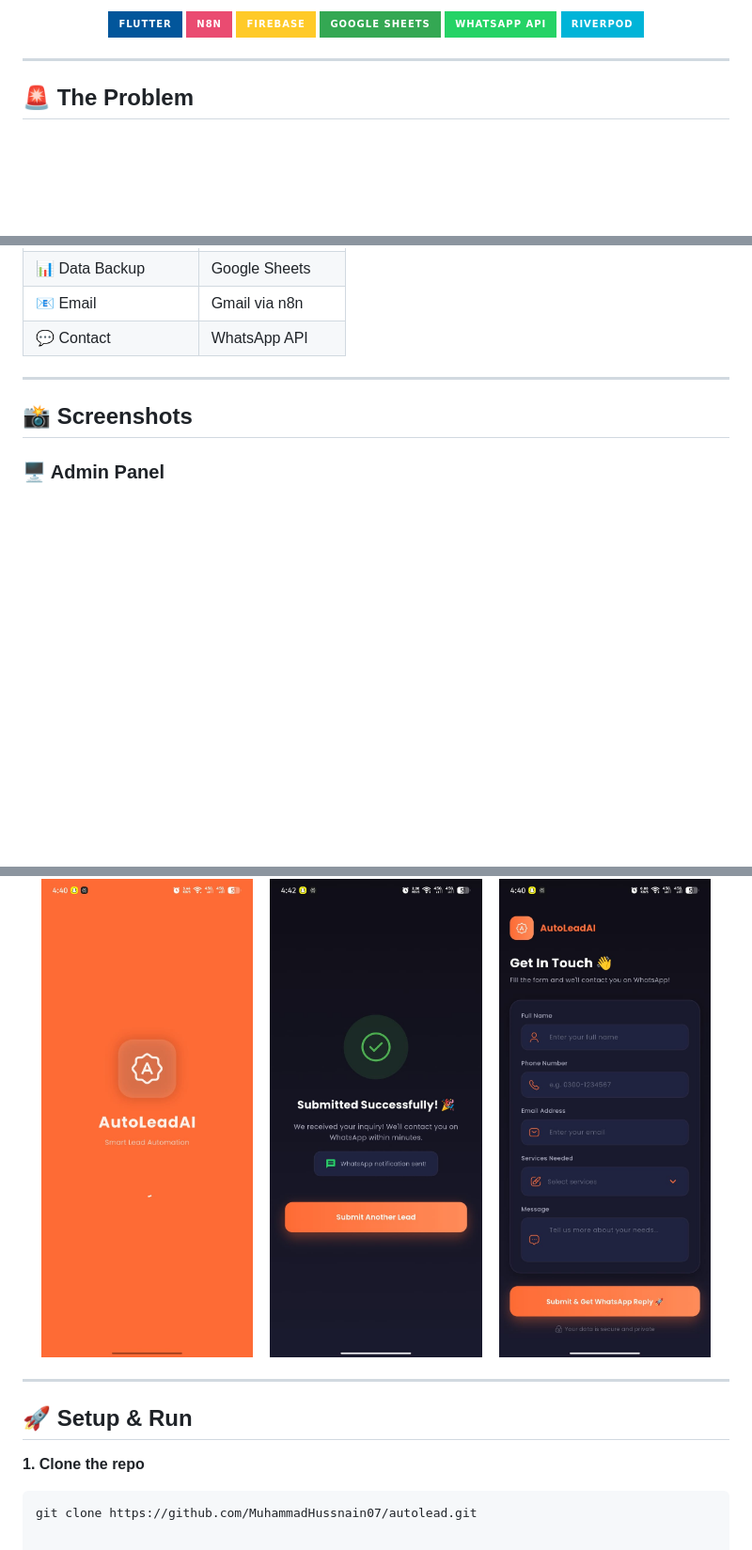
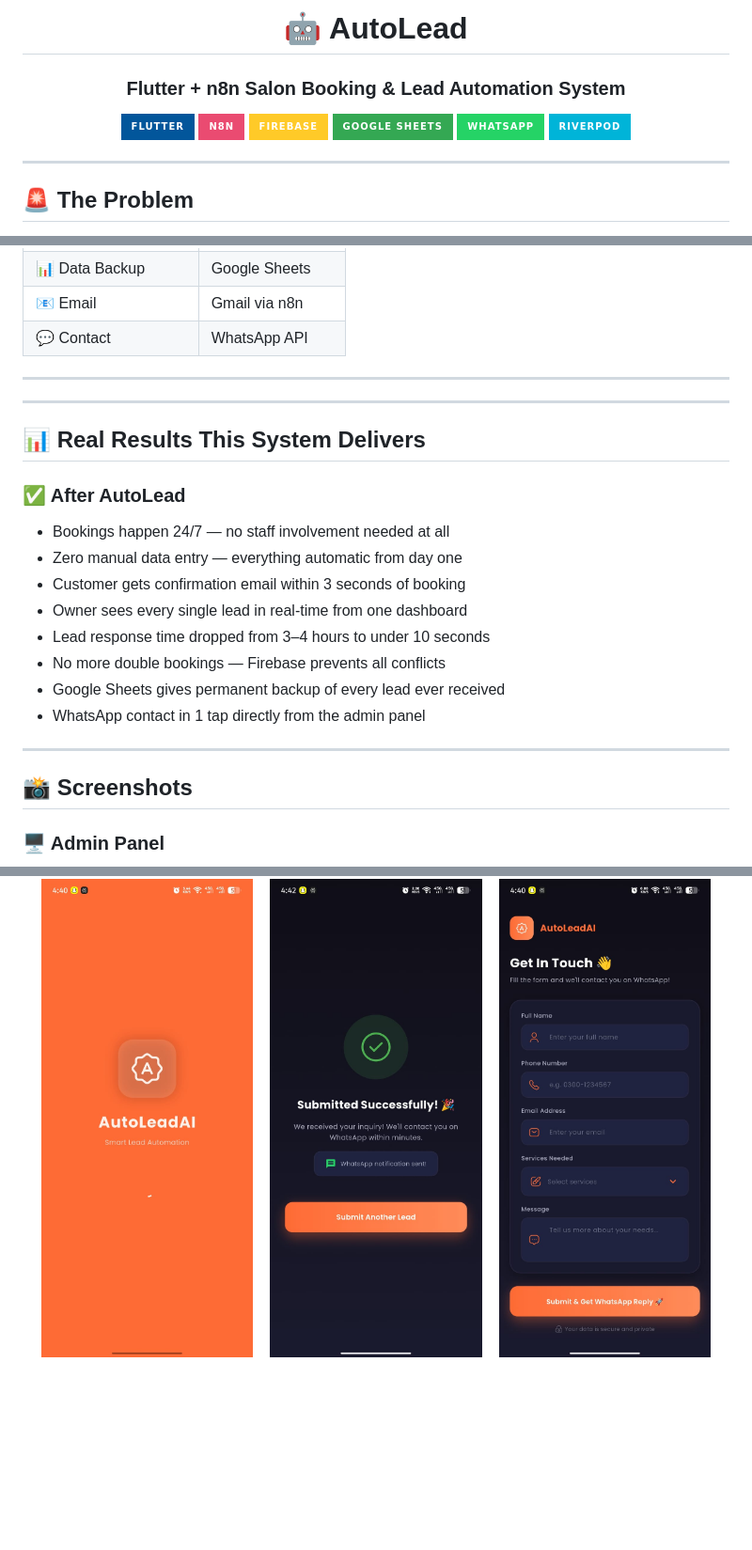
Before and after one commit to MuhammadHussnain07/autolead, a Markdown page: README.md, 3 parts joined by grey strips. Shown at 94% size. GitHub-like rendering; badges without logos; blank space fills up the shorter version.

````diff
--- a/README.md
+++ b/README.md
@@ -4,12 +2,16 @@
 
-<p align="center">
-  <img src="https://img.shields.io/badge/Flutter-02569B?style=for-the-badge&logo=flutter&logoColor=white"/>
-  <img src="https://img.shields.io/badge/n8n-EA4B71?style=for-the-badge&logo=n8n&logoColor=white"/>
-  <img src="https://img.shields.io/badge/Firebase-FFCA28?style=for-the-badge&logo=firebase&logoColor=black"/>
-  <img src="https://img.shields.io/badge/Google%20Sheets-34A853?style=for-the-badge&logo=google-sheets&logoColor=white"/>
-  <img src="https://img.shields.io/badge/WhatsApp%20API-25D366?style=for-the-badge&logo=whatsapp&logoColor=white"/>
-  <img src="https://img.shields.io/badge/Riverpod-00B4D8?style=for-the-badge&logo=dart&logoColor=white"/>
-</p>
+# 🤖 AutoLead
+
+### Flutter + n8n Salon Booking & Lead Automation System
+
+![Flutter](https://img.shields.io/badge/Flutter-02569B?style=for-the-badge&logo=flutter&logoColor=white)
+![n8n](https://img.shields.io/badge/n8n-EA4B71?style=for-the-badge&logo=n8n&logoColor=white)
+![Firebase](https://img.shields.io/badge/Firebase-FFCA28?style=for-the-badge&logo=firebase&logoColor=black)
+![Google Sheets](https://img.shields.io/badge/Google%20Sheets-34A853?style=for-the-badge&logo=google-sheets&logoColor=white)
+![WhatsApp](https://img.shields.io/badge/WhatsApp-25D366?style=for-the-badge&logo=whatsapp&logoColor=white)
+![Riverpod](https://img.shields.io/badge/Riverpod-00B4D8?style=for-the-badge&logo=dart&logoColor=white)
+
+</div>
 
 ---
 
@@ -100,7 +102,21 @@ A complete **Flutter app + n8n automation system** that handles the entire booki
 | 💬 Contact | WhatsApp API |
 
 ---
+---
 
+## 📊 Real Results This System Delivers
+### ✅ After AutoLead
+
+- Bookings happen 24/7 — no staff involvement needed at all
+- Zero manual data entry — everything automatic from day one
+- Customer gets confirmation email within 3 seconds of booking
+- Owner sees every single lead in real-time from one dashboard
+- Lead response time dropped from 3–4 hours to under 10 seconds
+- No more double bookings — Firebase prevents all conflicts
+- Google Sheets gives permanent backup of every lead ever received
+- WhatsApp contact in 1 tap directly from the admin panel
+
+---
 ## 📸 Screenshots
 
 ### 🖥️ Admin Panel
@@ -126,11 +142,3 @@ A complete **Flutter app + n8n automation system** that handles the entire booki
   &nbsp;&nbsp;
   <img src="screenshots/user-booking2.jpeg" width="30%"/>
 </p>
-
----
-
-## 🚀 Setup & Run
-
-**1. Clone the repo**
-```bash
-git clone https://github.com/MuhammadHussnain07/autolead.git
````
Also changed, not shown: other parts of README.md (+2 -4 lines).
